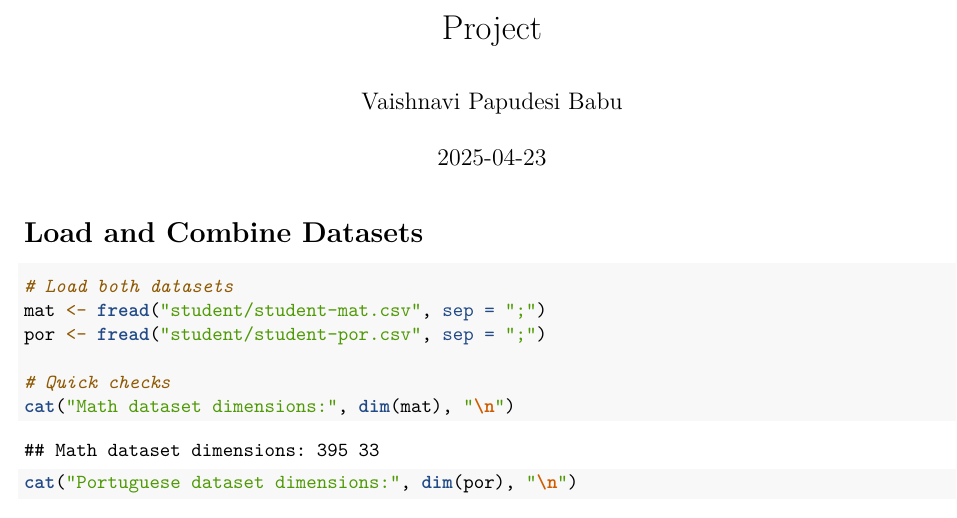
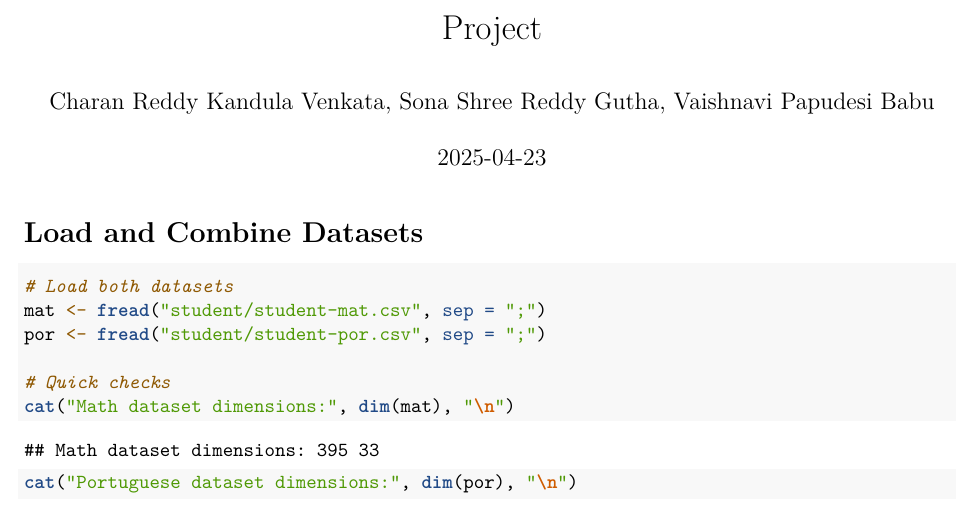
Before and after one commit to vaishnavipb/DPA, an R Markdown document (project.Rmd): part of page 1 of 24, cut so that both start at the same text. Rendered offline with R 4.5, knitr and Pandoc, then LaTeX, with nearby package versions; code that draws random numbers runs with fixed seeds of ours; some code elsewhere in the file could not run offline.

Commit message:
pdf checkin

```diff
--- a/project.Rmd
+++ b/project.Rmd
@@ -1,6 +1,6 @@
 ---
 title: "Project"
-author: "Vaishnavi Papudesi Babu"
+author: "Charan Reddy Kandula Venkata, Sona Shree Reddy Gutha, Vaishnavi Papudesi Babu "
 date: "2025-04-23"
 output: pdf_document
 editor_options:
```
Also changed, not shown: project.pdf (added).
